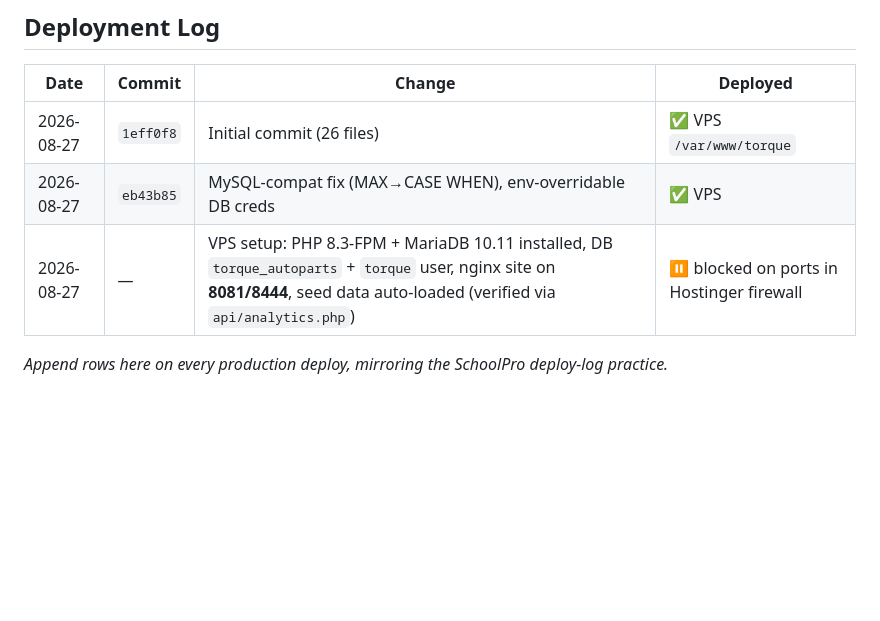
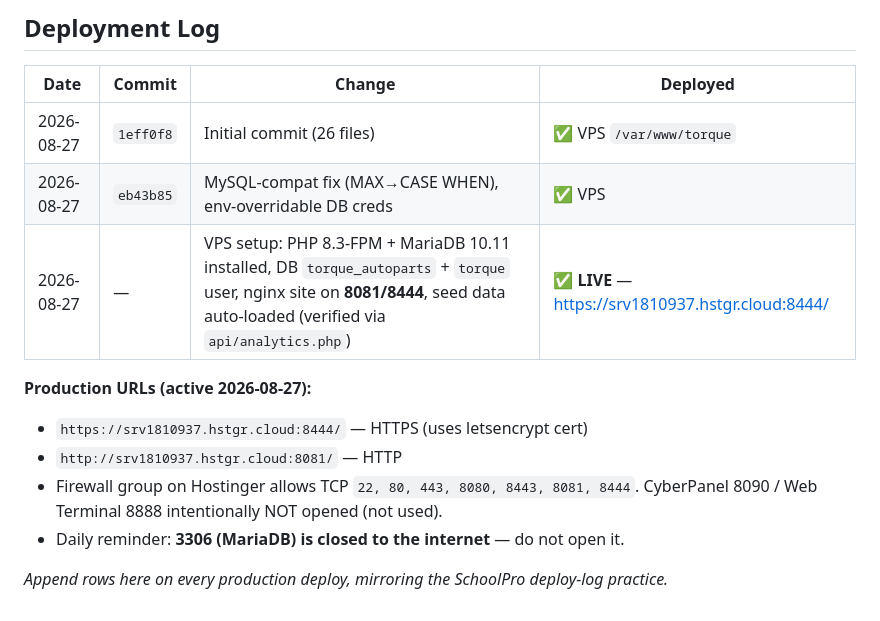
Before and after one commit to vladTheIm/auto_parts, a Markdown page: memory.md, the part around the change. GitHub-like rendering; blank space fills up the shorter version.

Commit message:
Mark Torque production deployment live (ports 8081/8444)

```diff
--- a/memory.md
+++ b/memory.md
@@ -503,6 +503,12 @@ Before prod, update these to real credentials and consider extracting to an igno
 |---|---|---|---|
 | 2026-08-27 | `1eff0f8` | Initial commit (26 files) | ✅ VPS `/var/www/torque` |
 | 2026-08-27 | `eb43b85` | MySQL-compat fix (MAX→CASE WHEN), env-overridable DB creds | ✅ VPS |
-| 2026-08-27 | — | VPS setup: PHP 8.3-FPM + MariaDB 10.11 installed, DB `torque_autoparts` + `torque` user, nginx site on **8081/8444**, seed data auto-loaded (verified via `api/analytics.php`) | ⏸ blocked on ports in Hostinger firewall |
+| 2026-08-27 | — | VPS setup: PHP 8.3-FPM + MariaDB 10.11 installed, DB `torque_autoparts` + `torque` user, nginx site on **8081/8444**, seed data auto-loaded (verified via `api/analytics.php`) | ✅ **LIVE** — https://srv1810937.hstgr.cloud:8444/ |
+
+**Production URLs (active 2026-08-27):**
+- `https://srv1810937.hstgr.cloud:8444/` — HTTPS (uses letsencrypt cert)
+- `http://srv1810937.hstgr.cloud:8081/` — HTTP
+- Firewall group on Hostinger allows TCP `22, 80, 443, 8080, 8443, 8081, 8444`. CyberPanel 8090 / Web Terminal 8888 intentionally NOT opened (not used).
+- Daily reminder: **3306 (MariaDB) is closed to the internet** — do not open it.
 
 *Append rows here on every production deploy, mirroring the SchoolPro deploy-log practice.*
```
